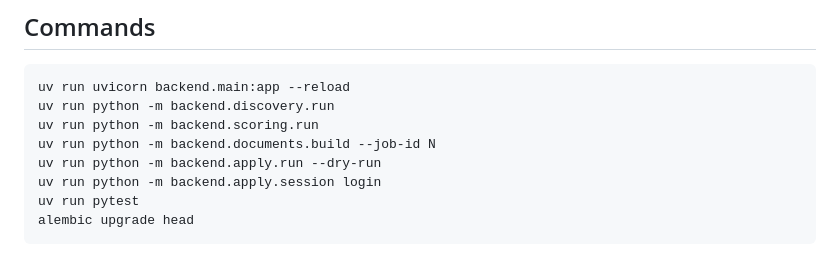
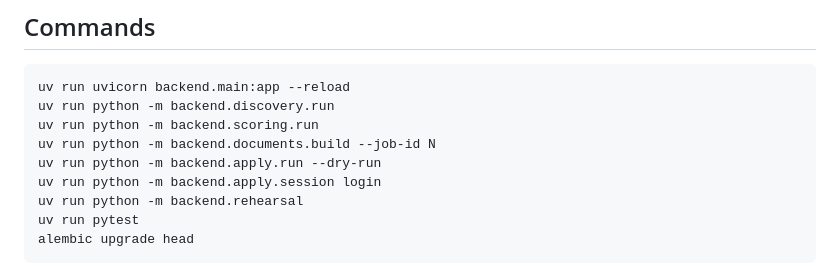
Before and after one commit to 4mohdisa/JobSeekr, a Markdown page: Claude.md, the part around the change. Rendered like a GitHub page.

Commit message:
docs: list the rehearsal command
One command that runs the whole pipeline offline. It belongs next to the
per-stage commands, not only in the module docstring.

Co-Authored-By: Claude Opus 5 <noreply@anthropic.com>

````diff
--- a/Claude.md
+++ b/Claude.md
@@ -112,6 +112,7 @@ uv run python -m backend.scoring.run
 uv run python -m backend.documents.build --job-id N
 uv run python -m backend.apply.run --dry-run
 uv run python -m backend.apply.session login
+uv run python -m backend.rehearsal
 uv run pytest
 alembic upgrade head
 ```
````
